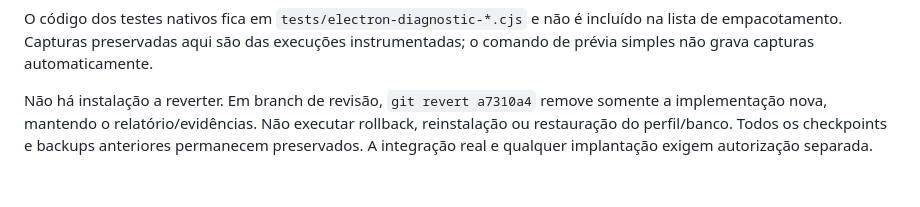
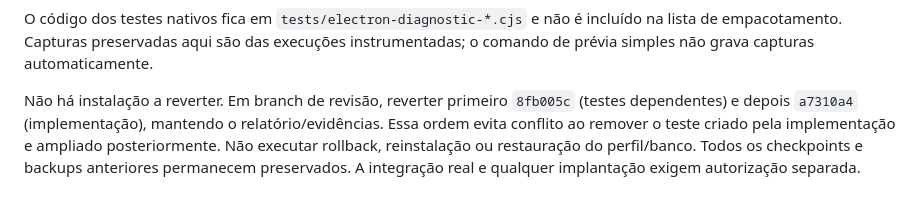
Before and after one commit to MatLone/LoneSmartRoom, a Markdown page: docs/diagnostic-center-2026-10-26/README.md, the part around the change. Rendered like a GitHub page.

Commit message:
docs(desktop): clarify reverse-order diagnostic rollback

```diff
--- a/docs/diagnostic-center-2026-10-26/README.md
+++ b/docs/diagnostic-center-2026-10-26/README.md
@@ -233,8 +233,10 @@ O código dos testes nativos fica em `tests/electron-diagnostic-*.cjs` e não é
 incluído na lista de empacotamento. Capturas preservadas aqui são das execuções
 instrumentadas; o comando de prévia simples não grava capturas automaticamente.
 
-Não há instalação a reverter. Em branch de revisão, `git revert a7310a4` remove
-somente a implementação nova, mantendo o relatório/evidências. Não executar
+Não há instalação a reverter. Em branch de revisão, reverter primeiro
+`8fb005c` (testes dependentes) e depois `a7310a4` (implementação), mantendo o
+relatório/evidências. Essa ordem evita conflito ao remover o teste criado pela
+implementação e ampliado posteriormente. Não executar
 rollback, reinstalação ou restauração do perfil/banco. Todos os checkpoints e
 backups anteriores permanecem preservados. A integração real e qualquer
 implantação exigem autorização separada.
```
